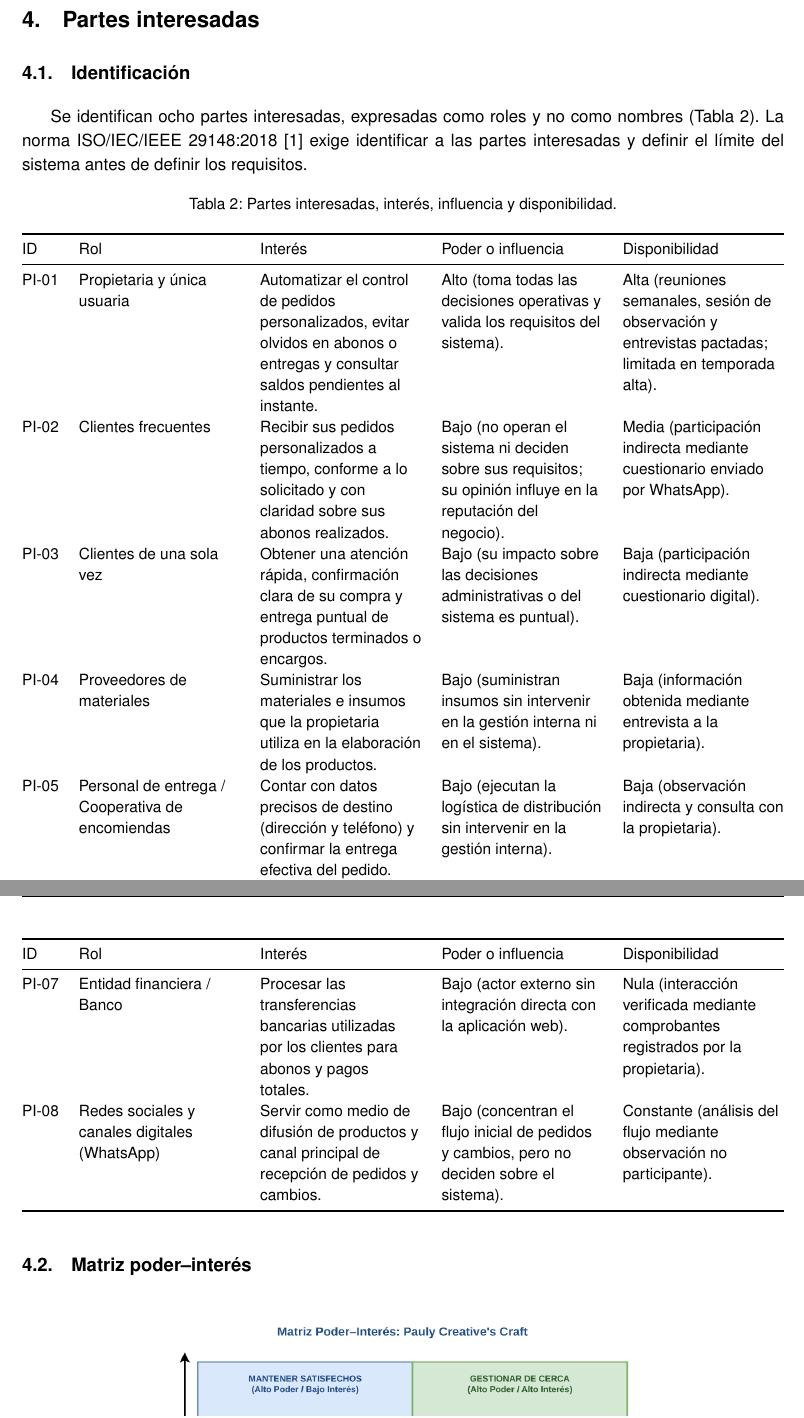
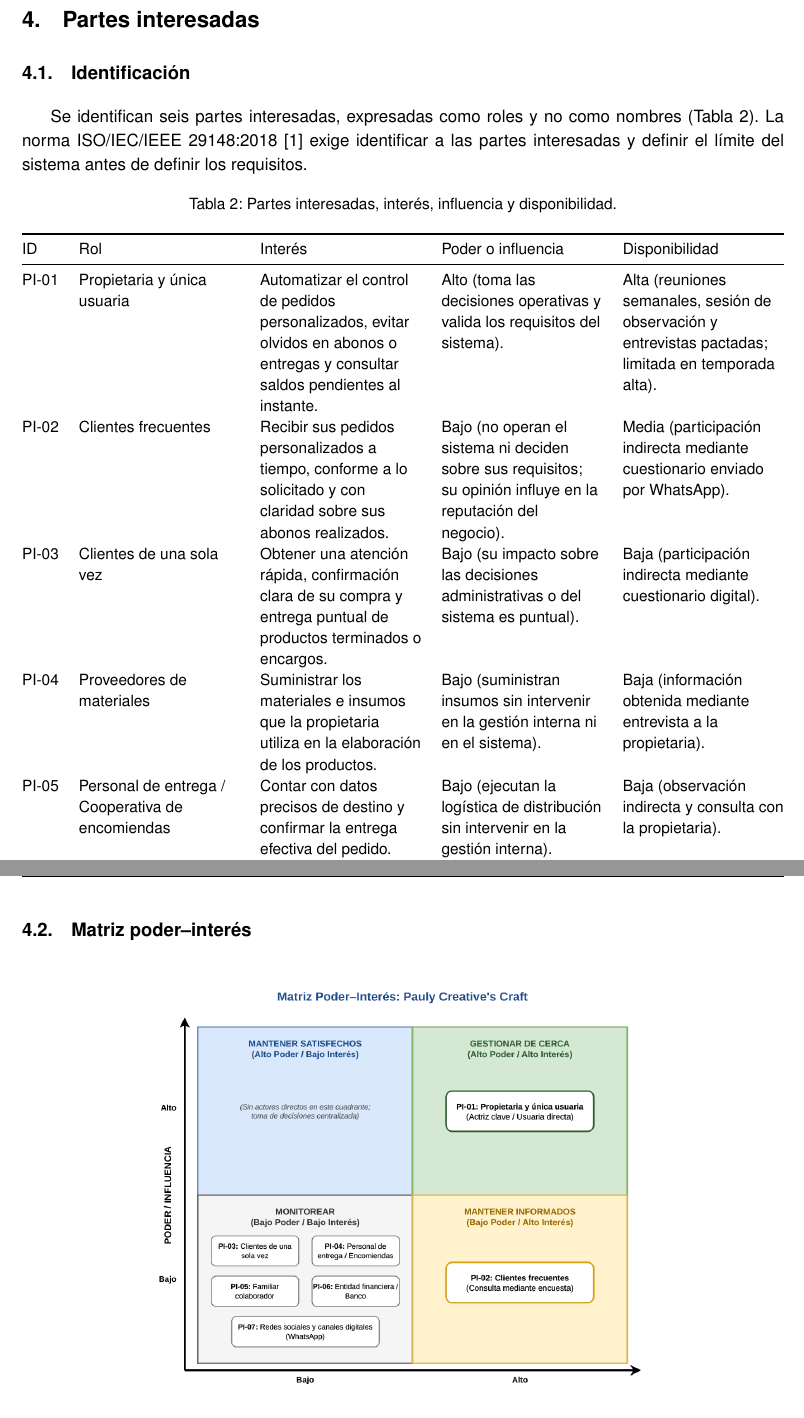
Before and after one commit to JulexyLlerena/ISR401-HLRS, a LaTeX document (PFC/E1/main.tex): two parts of pages 8 and 9 of 21, joined at a grey line, cut so that both start at the same text. Compiled offline with pdfLaTeX.

Commit message:
corregir canales y servicios de partes interesadas

```diff
--- a/PFC/E1/main.tex
+++ b/PFC/E1/main.tex
@@ -275,7 +275,7 @@ Para el desarrollo del proyecto se han considerado las siguientes restricciones:
 
 \subsection{Identificación}
 
-Se identifican ocho partes interesadas, expresadas como roles y no como nombres (Tabla~\ref{tab:interesados}). La norma ISO/IEC/IEEE 29148:2018~\cite{iso29148} exige identificar a las partes interesadas y definir el límite del sistema antes de definir los requisitos.
+Se identifican seis partes interesadas, expresadas como roles y no como nombres (Tabla~\ref{tab:interesados}). La norma ISO/IEC/IEEE 29148:2018~\cite{iso29148} exige identificar a las partes interesadas y definir el límite del sistema antes de definir los requisitos.
 
 {\small
 	\begin{xltabular}{\textwidth}{@{}lYYYY@{}}
@@ -291,17 +291,18 @@ ID & Rol & Interés & Poder o influencia & Disponibilidad \\
 		\bottomrule
 		\endfoot
 
-PI-01 & Propietaria y única usuaria & Automatizar el control de pedidos personalizados, evitar olvidos en abonos o entregas y consultar saldos pendientes al instante. & Alto (toma todas las decisiones operativas y valida los requisitos del sistema). & Alta (reuniones semanales, sesión de observación y entrevistas pactadas; limitada en temporada alta). \\
+		PI-01 & Propietaria y única usuaria & Automatizar el control de pedidos personalizados, evitar olvidos en abonos o entregas y consultar saldos pendientes al instante. & Alto (toma las decisiones operativas y valida los requisitos del sistema). & Alta (reuniones semanales, sesión de observación y entrevistas pactadas; limitada en temporada alta). \\
 
 		PI-02 & Clientes frecuentes & Recibir sus pedidos personalizados a tiempo, conforme a lo solicitado y con claridad sobre sus abonos realizados. & Bajo (no operan el sistema ni deciden sobre sus requisitos; su opinión influye en la reputación del negocio). & Media (participación indirecta mediante cuestionario enviado por WhatsApp). \\
+
 		PI-03 & Clientes de una sola vez & Obtener una atención rápida, confirmación clara de su compra y entrega puntual de productos terminados o encargos. & Bajo (su impacto sobre las decisiones administrativas o del sistema es puntual). & Baja (participación indirecta mediante cuestionario digital). \\
 
 		PI-04 & Proveedores de materiales & Suministrar los materiales e insumos que la propietaria utiliza en la elaboración de los productos. & Bajo (suministran insumos sin intervenir en la gestión interna ni en el sistema). & Baja (información obtenida mediante entrevista a la propietaria). \\
-PI-05 & Personal de entrega / Cooperativa de encomiendas & Contar con datos precisos de destino (dirección y teléfono) y confirmar la entrega efectiva del pedido. & Bajo (ejecutan la logística de distribución sin intervenir en la gestión interna). & Baja (observación indirecta y consulta con la propietaria). \\
+
+		PI-05 & Personal de entrega / Cooperativa de encomiendas & Contar con datos precisos de destino y confirmar la entrega efectiva del pedido. & Bajo (ejecutan la logística de distribución sin intervenir en la gestión interna). & Baja (observación indirecta y consulta con la propietaria). \\
+
 		PI-06 & Familiar colaborador & Apoyar puntualmente en la elaboración artesanal cuando aumenta la carga de trabajo, sin tareas administrativas. & Bajo (no utiliza el sistema ni define reglas comerciales). & Media (rol documentado mediante entrevista a la propietaria). \\
 
-PI-07 & Entidad financiera / Banco & Procesar las transferencias bancarias utilizadas por los clientes para abonos y pagos totales. & Bajo (actor externo sin integración directa con la aplicación web). & Nula (interacción verificada mediante comprobantes registrados por la propietaria). \\
-PI-08 & Redes sociales y canales digitales (WhatsApp) & Servir como medio de difusión de productos y canal principal de recepción de pedidos y cambios. & Bajo (concentran el flujo inicial de pedidos y cambios, pero no deciden sobre el sistema). & Constante (análisis del flujo mediante observación no participante). \\
 	\end{xltabular}
 }
 
```
Also changed, not shown: PFC/E1/main.pdf. Lines whose indentation alone changed are shown as unchanged.
